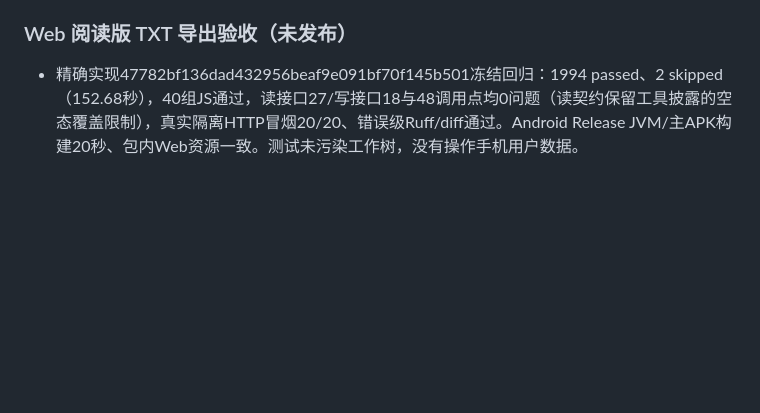
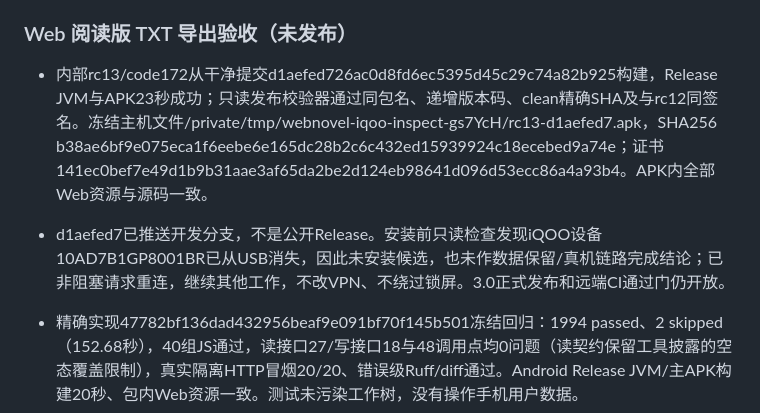
Before and after one commit to 3195701996-bit/webnovel-rules, a Markdown page: docs/next-version-acceptance.md, the part around the change. Rendered like a GitHub page; blank space fills up the shorter version.

Commit message:
docs: record frozen rc13 signing and integration evidence

```diff
--- a/docs/next-version-acceptance.md
+++ b/docs/next-version-acceptance.md
@@ -507,6 +507,9 @@
 
 ### Web 阅读版 TXT 导出验收（未发布）
 
+- 内部rc13/code172从干净提交d1aefed726ac0d8fd6ec5395d45c29c74a82b925构建，Release JVM与APK23秒成功；只读发布校验器通过同包名、递增版本码、clean精确SHA及与rc12同签名。冻结主机文件/private/tmp/webnovel-iqoo-inspect-gs7YcH/rc13-d1aefed7.apk，SHA256 b38ae6bf9e075eca1f6eebe6e165dc28b2c6c432ed15939924c18ecebed9a74e；证书141ec0bef7e49d1b9b31aae3af65da2be2d124eb98641d096d53ecc86a4a93b4。APK内全部Web资源与源码一致。
+- d1aefed7已推送开发分支，不是公开Release。安装前只读检查发现iQOO设备10AD7B1GP8001BR已从USB消失，因此未安装候选，也未作数据保留/真机链路完成结论；已非阻塞请求重连，继续其他工作，不改VPN、不绕过锁屏。3.0正式发布和远端CI通过门仍开放。
+
 - 精确实现47782bf136dad432956beaf9e091bf70f145b501冻结回归：1994 passed、2 skipped（152.68秒），40组JS通过，读接口27/写接口18与48调用点均0问题（读契约保留工具披露的空态覆盖限制），真实隔离HTTP冒烟20/20、错误级Ruff/diff通过。Android Release JVM/主APK构建20秒、包内Web资源一致。测试未污染工作树，没有操作手机用户数据。
 - 准备内部保留数据升级候选rc13/code172，集中纳入近期清洗/恢复/阅读版TXT与短屏布局、本地空目录修复；不是正式3.0.0或公开发布。版本变更后仍须clean SHA构建、同签名/递增码/资源校验及真机验证，不能借用本段本地结果宣称该流程完成。远端e692a8b9两条CI 39280915904/39280908756仍queued，已核对三个job均无step执行，无失败日志可修；不绕过远端发布门。
 
```
